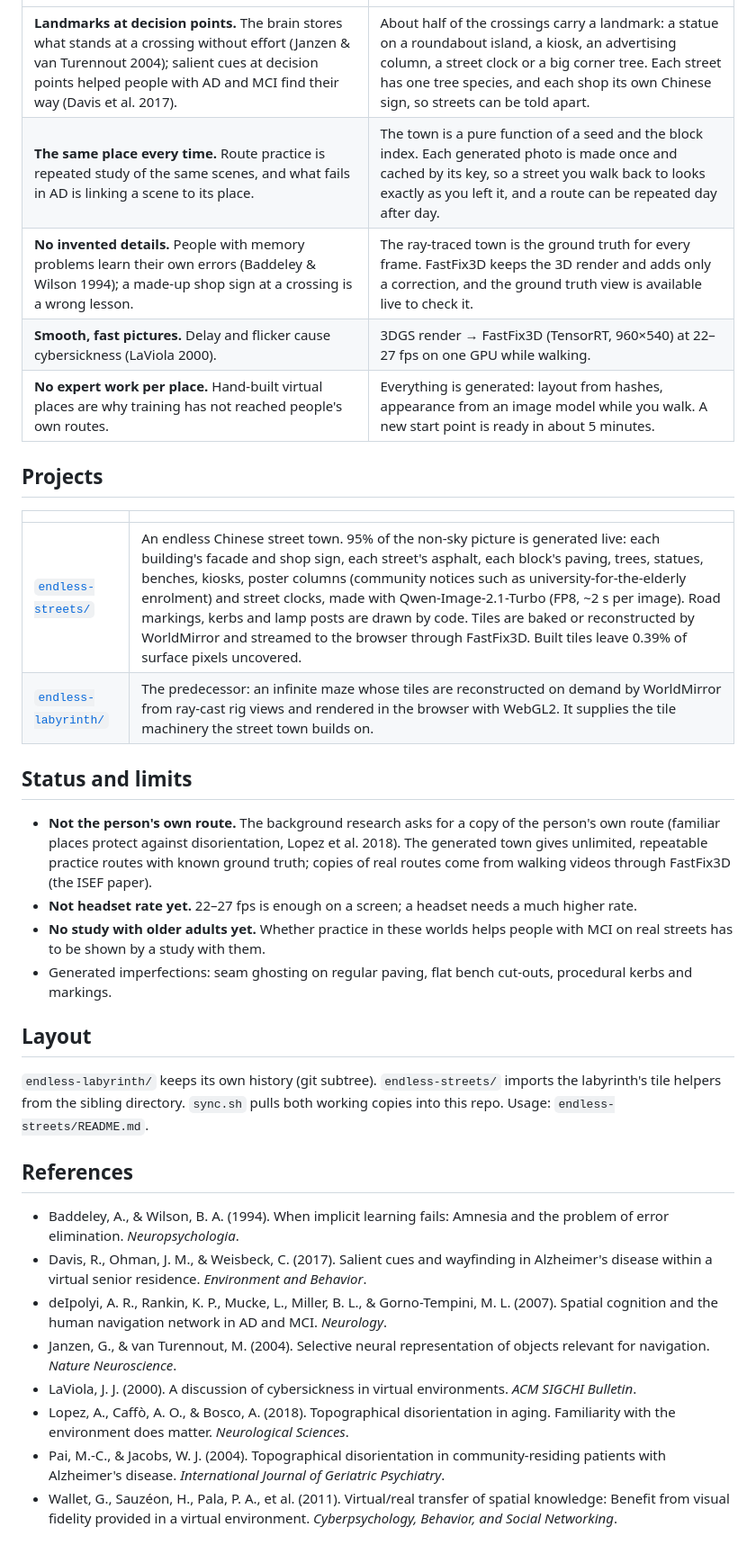
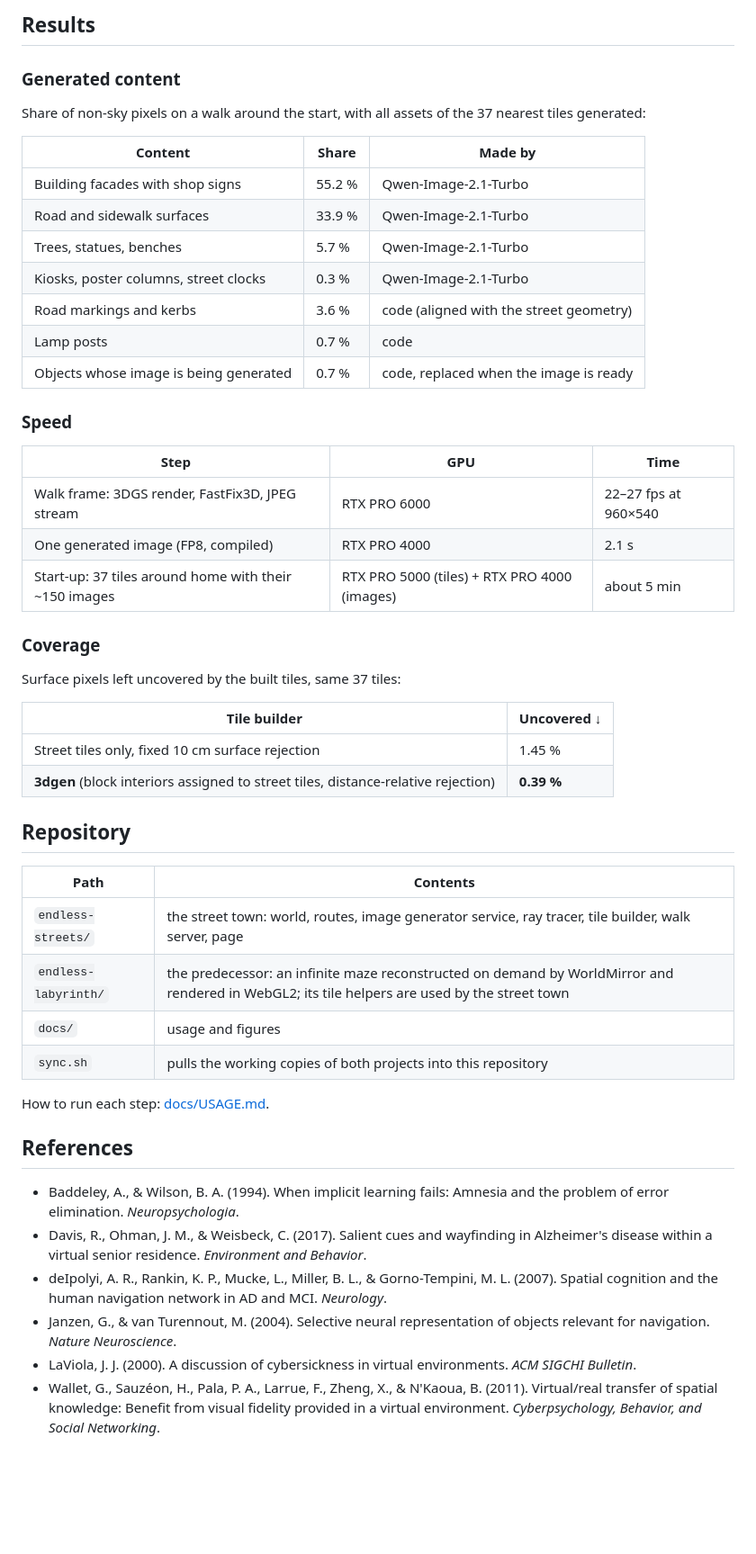
Before and after one commit to Cerynitius/3dgen, a Markdown page: README.md, the part around one of its changes. Shown at 90% size. Drawn GitHub-style; blank space fills up the shorter version.

Commit message:
README and docs in the UltraFix layout: overview and results, usage in docs/USAGE.md

```diff
--- a/README.md
+++ b/README.md
@@ -12,31 +30,46 @@ better when the copy is detailed (Wallet et al. 2011). The worlds here are made
+## Results
+
+### Generated content
+
+Share of non-sky pixels on a walk around the start, with all assets of the 37 nearest tiles generated:
+
+| Content | Share | Made by |
+|---|---|---|
+| Building facades with shop signs | 55.2 % | Qwen-Image-2.1-Turbo |
+| Road and sidewalk surfaces | 33.9 % | Qwen-Image-2.1-Turbo |
+| Trees, statues, benches | 5.7 % | Qwen-Image-2.1-Turbo |
+| Kiosks, poster columns, street clocks | 0.3 % | Qwen-Image-2.1-Turbo |
+| Road markings and kerbs | 3.6 % | code (aligned with the street geometry) |
+| Lamp posts | 0.7 % | code |
+| Objects whose image is being generated | 0.7 % | code, replaced when the image is ready |
+
+### Speed
+
+| Step | GPU | Time |
+|---|---|---|
+| Walk frame: 3DGS render, FastFix3D, JPEG stream | RTX PRO 6000 | 22–27 fps at 960×540 |
+| One generated image (FP8, compiled) | RTX PRO 4000 | 2.1 s |
+| Start-up: 37 tiles around home with their ~150 images | RTX PRO 5000 (tiles) + RTX PRO 4000 (images) | about 5 min |
+
+### Coverage
+
+Surface pixels left uncovered by the built tiles, same 37 tiles:
+
+| Tile builder | Uncovered ↓ |
 |---|---|
-| **Landmarks at decision points.** The brain stores what stands at a crossing without effort (Janzen & van Turennout 2004); salient cues at decision points helped people with AD and MCI find their way (Davis et al. 2017). | About half of the crossings carry a landmark: a statue on a roundabout island, a kiosk, an advertising column, a street clock or a big corner tree. Each street has one tree species, and each shop its own Chinese sign, so streets can be told apart. |
-| **The same place every time.** Route practice is repeated study of the same scenes, and what fails in AD is linking a scene to its place. | The town is a pure function of a seed and the block index. Each generated photo is made once and cached by its key, so a street you walk back to looks exactly as you left it, and a route can be repeated day after day. |
-| **No invented details.** People with memory problems learn their own errors (Baddeley & Wilson 1994); a made-up shop sign at a crossing is a wrong lesson. | The ray-traced town is the ground truth for every frame. FastFix3D keeps the 3D render and adds only a correction, and the ground truth view is available live to check it. |
-| **Smooth, fast pictures.** Delay and flicker cause cybersickness (LaViola 2000). | 3DGS render → FastFix3D (TensorRT, 960×540) at 22–27 fps on one GPU while walking. |
-| **No expert work per place.** Hand-built virtual places are why training has not reached people's own routes. | Everything is generated: layout from hashes, appearance from an image model while you walk. A new start point is ready in about 5 minutes. |
+| Street tiles only, fixed 10 cm surface rejection | 1.45 % |
+| **3dgen** (block interiors assigned to street tiles, distance-relative rejection) | **0.39 %** |
 
-## Projects
+## Repository
 
-| | |
+| Path | Contents |
 |---|---|
-| [`endless-streets/`](endless-streets/) | An endless Chinese street town. 95% of the non-sky picture is generated live: each building's facade and shop sign, each street's asphalt, each block's paving, trees, statues, benches, kiosks, poster columns (community notices such as university-for-the-elderly enrolment) and street clocks, made with Qwen-Image-2.1-Turbo (FP8, ~2 s per image). Road markings, kerbs and lamp posts are drawn by code. Tiles are baked or reconstructed by WorldMirror and streamed to the browser through FastFix3D. Built tiles leave 0.39% of surface pixels uncovered. |
-| [`endless-labyrinth/`](endless-labyrinth/) | The predecessor: an infinite maze whose tiles are reconstructed on demand by WorldMirror from ray-cast rig views and rendered in the browser with WebGL2. It supplies the tile machinery the street town builds on. |
+| `endless-streets/` | the street town: world, routes, image generator service, ray tracer, tile builder, walk server, page |
+| `endless-labyrinth/` | the predecessor: an infinite maze reconstructed on demand by WorldMirror and rendered in WebGL2; its tile helpers are used by the street town |
+| `docs/` | usage and figures |
+| `sync.sh` | pulls the working copies of both projects into this repository |
 
-## Status and limits
-
-- **Not the person's own route.** The background research asks for a copy of the person's own route (familiar
-  places protect against disorientation, Lopez et al. 2018). The generated town gives unlimited, repeatable practice
-  routes with known ground truth; copies of real routes come from walking videos through FastFix3D (the ISEF paper).
-- **Not headset rate yet.** 22–27 fps is enough on a screen; a headset needs a much higher rate.
-- **No study with older adults yet.** Whether practice in these worlds helps people with MCI on real streets has to
-  be shown by a study with them.
-- Generated imperfections: seam ghosting on regular paving, flat bench cut-outs, procedural kerbs and markings.
-
-## Layout
-
-`endless-labyrinth/` keeps its own history (git subtree). `endless-streets/` imports the labyrinth's tile helpers from
-the sibling directory. `sync.sh` pulls both working copies into this repo. Usage: `endless-streets/README.md`.
+How to run each step: [docs/USAGE.md](docs/USAGE.md).
 
 ## References
 
@@ -45,6 +78,4 @@ the sibling directory. `sync.sh` pulls both working copies into this repo. Usage
 - deIpolyi, A. R., Rankin, K. P., Mucke, L., Miller, B. L., & Gorno-Tempini, M. L. (2007). Spatial cognition and the human navigation network in AD and MCI. *Neurology*.
 - Janzen, G., & van Turennout, M. (2004). Selective neural representation of objects relevant for navigation. *Nature Neuroscience*.
 - LaViola, J. J. (2000). A discussion of cybersickness in virtual environments. *ACM SIGCHI Bulletin*.
-- Lopez, A., Caffò, A. O., & Bosco, A. (2018). Topographical disorientation in aging. Familiarity with the environment does matter. *Neurological Sciences*.
-- Pai, M.-C., & Jacobs, W. J. (2004). Topographical disorientation in community-residing patients with Alzheimer's disease. *International Journal of Geriatric Psychiatry*.
-- Wallet, G., Sauzéon, H., Pala, P. A., et al. (2011). Virtual/real transfer of spatial knowledge: Benefit from visual fidelity provided in a virtual environment. *Cyberpsychology, Behavior, and Social Networking*.
+- Wallet, G., Sauzéon, H., Pala, P. A., Larrue, F., Zheng, X., & N'Kaoua, B. (2011). Virtual/real transfer of spatial knowledge: Benefit from visual fidelity provided in a virtual environment. *Cyberpsychology, Behavior, and Social Networking*.
```
Also changed, not shown: other parts of README.md (+26 -8 lines), docs/USAGE.md (added, +76 -0 lines), docs/assets/generated_assets.jpg (added), docs/assets/walk_render_vs_fastfix3d.jpg (added).
